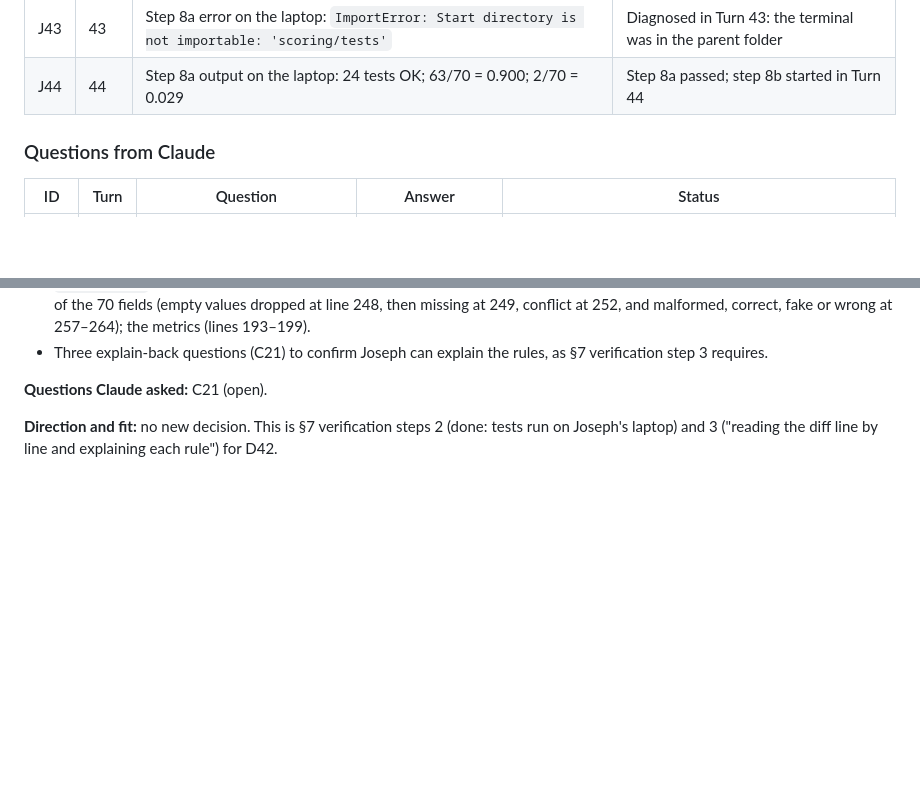
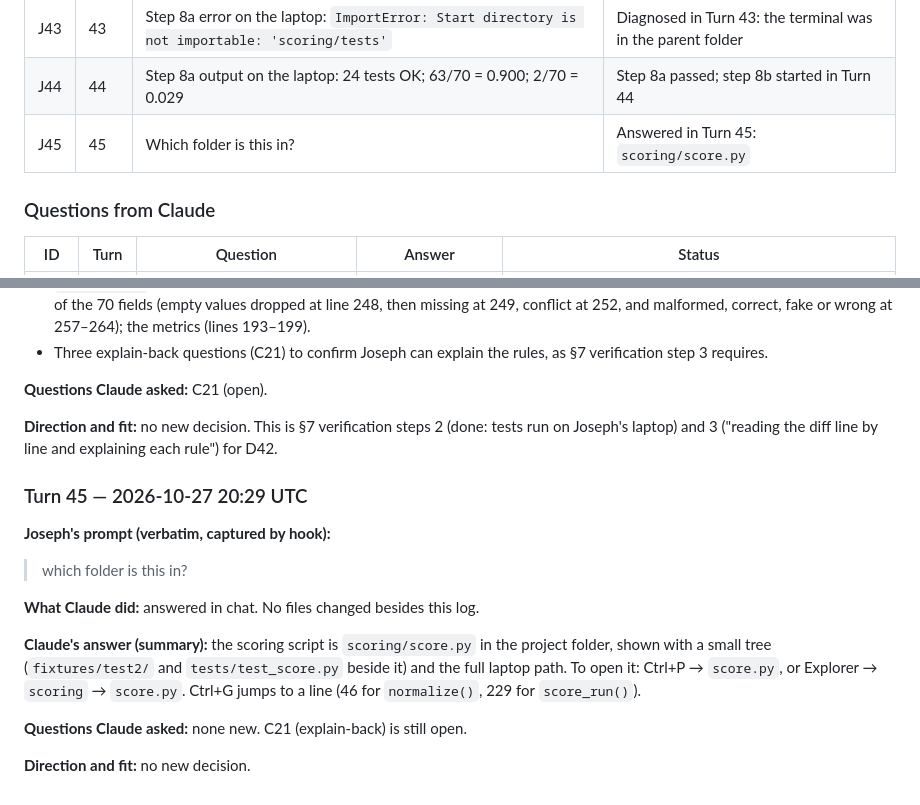
Before and after one commit to josephevenson08/Benchmarking-Defenses-against-Webscrapers-local-test, a Markdown page: Claude-chat-keeper.md, 2 parts joined by grey strips. Drawn GitHub-style; blank space fills up the shorter version.

Commit message:
Chat-keeper turn 45: where score.py is
Co-Authored-By: Claude Opus 5.5 <noreply@anthropic.com>
Claude-Session: https://claude.ai/code/session_015cti87W5fXESvDhktUwNW7

```diff
--- a/Claude-chat-keeper.md
+++ b/Claude-chat-keeper.md
@@ -124,6 +124,7 @@ A traceable record of how AI assistance (Claude, through Claude Code) is used in
 | J42 | 42 | Merged and synced in VS Code; what now? | Answered in Turn 42: step 8a (run the tests) |
 | J43 | 43 | Step 8a error on the laptop: `ImportError: Start directory is not importable: 'scoring/tests'` | Diagnosed in Turn 43: the terminal was in the parent folder |
 | J44 | 44 | Step 8a output on the laptop: 24 tests OK; 63/70 = 0.900; 2/70 = 0.029 | Step 8a passed; step 8b started in Turn 44 |
+| J45 | 45 | Which folder is this in? | Answered in Turn 45: `scoring/score.py` |
 
 ### Questions from Claude
 
@@ -1599,3 +1600,17 @@ Everything else (the crawl loop, page cap, robots.txt) is Wednesday's.
 **Questions Claude asked:** C21 (open).
 
 **Direction and fit:** no new decision. This is §7 verification steps 2 (done: tests run on Joseph's laptop) and 3 ("reading the diff line by line and explaining each rule") for D42.
+
+### Turn 45 — 2026-10-27 20:29 UTC
+
+**Joseph's prompt (verbatim, captured by hook):**
+
+> which folder is this in?
+
+**What Claude did:** answered in chat. No files changed besides this log.
+
+**Claude's answer (summary):** the scoring script is `scoring/score.py` in the project folder, shown with a small tree (`fixtures/test2/` and `tests/test_score.py` beside it) and the full laptop path. To open it: Ctrl+P → `score.py`, or Explorer → `scoring` → `score.py`. Ctrl+G jumps to a line (46 for `normalize()`, 229 for `score_run()`).
+
+**Questions Claude asked:** none new. C21 (explain-back) is still open.
+
+**Direction and fit:** no new decision.
```
